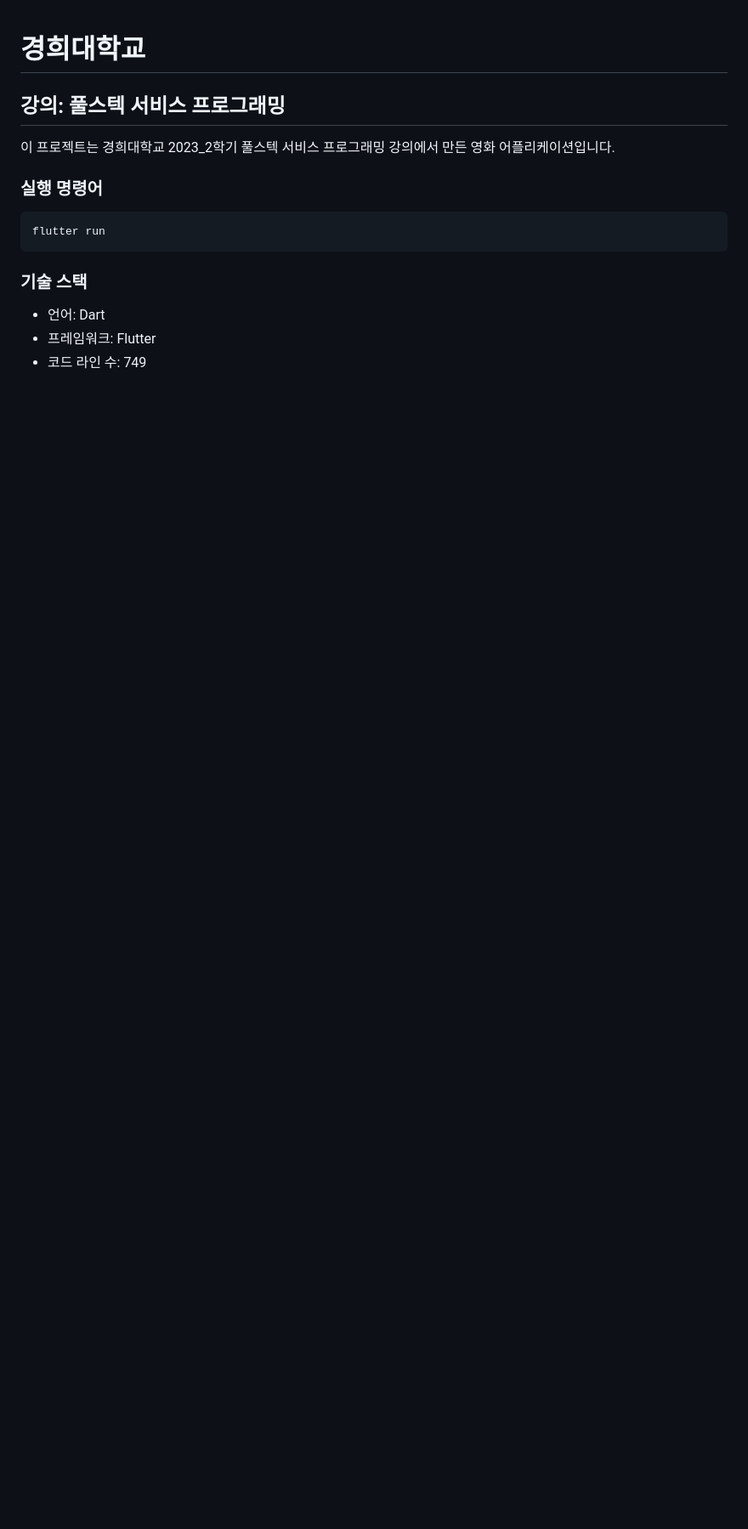
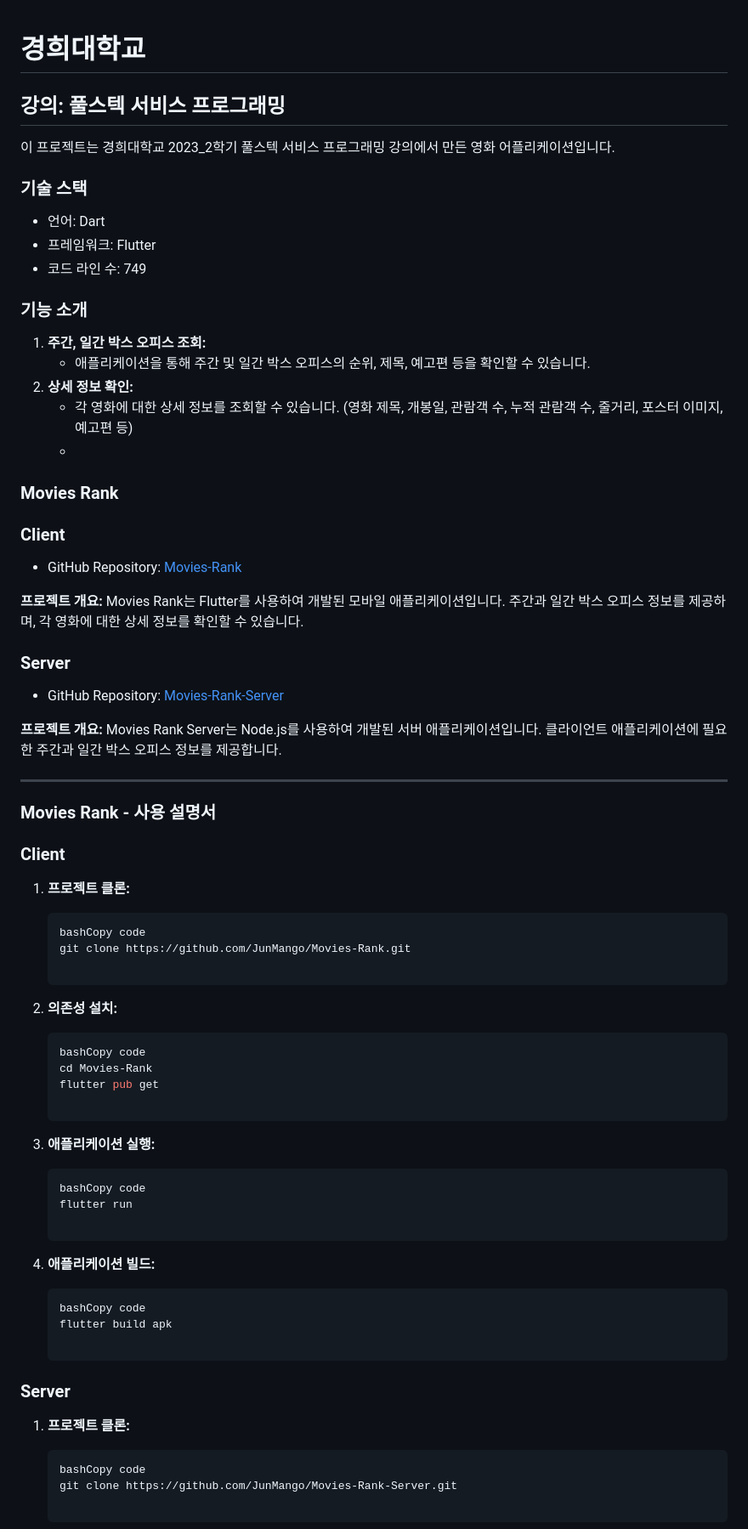
Before and after one commit to JunMango/movies-rank, a Markdown page: README.md, the part around one of its changes. Shown at 85% size. Rendered like a GitHub page; blank space fills up the shorter version.

````diff
--- a/README.md
+++ b/README.md
@@ -2,15 +2,81 @@
 ## 강의: 풀스텍 서비스 프로그래밍
 
 이 프로젝트는 경희대학교 2023_2학기 풀스텍 서비스 프로그래밍 강의에서 만든 영화 어플리케이션입니다.
-
-### 실행 명령어
-```bash
-flutter run
-```
-
-
 ### 기술 스택
   - 언어: Dart
   - 프레임워크: Flutter
   - 코드 라인 수: 749
 ###
+### **기능 소개**
+
+1. **주간, 일간 박스 오피스 조회:**
+    - 애플리케이션을 통해 주간 및 일간 박스 오피스의 순위, 제목, 예고편 등을 확인할 수 있습니다.
+2. **상세 정보 확인:**
+    - 각 영화에 대한 상세 정보를 조회할 수 있습니다. (영화 제목, 개봉일, 관람객 수, 누적 관람객 수, 줄거리, 포스터 이미지, 예고편 등)
+    -
+### **Movies Rank**
+
+### Client
+
+- GitHub Repository: [Movies-Rank](https://github.com/JunMango/Movies-Rank.git)
+
+**프로젝트 개요:**
+Movies Rank는 Flutter를 사용하여 개발된 모바일 애플리케이션입니다. 주간과 일간 박스 오피스 정보를 제공하며, 각 영화에 대한 상세 정보를 확인할 수 있습니다.
+
+### Server
+
+- GitHub Repository: [Movies-Rank-Server](https://github.com/JunMango/Movies-Rank-Server.git)
+
+**프로젝트 개요:**
+Movies Rank Server는 Node.js를 사용하여 개발된 서버 애플리케이션입니다. 클라이언트 애플리케이션에 필요한 주간과 일간 박스 오피스 정보를 제공합니다.
+
+---
+
+### **Movies Rank - 사용 설명서**
+
+### Client
+
+1. **프로젝트 클론:**
+
+    ```bash
+    bashCopy code
+    git clone https://github.com/JunMango/Movies-Rank.git
+
+    ```
+
+2. **의존성 설치:**
+
+    ```bash
+    bashCopy code
+    cd Movies-Rank
+    flutter pub get
+
+    ```
+
+3. **애플리케이션 실행:**
+
+    ```bash
+    bashCopy code
+    flutter run
+
+    ```
+
+4. **애플리케이션 빌드:**
+
+    ```bash
+    bashCopy code
+    flutter build apk
+
+    ```
+
+
+### Server
+
+1. **프로젝트 클론:**
+
+    ```bash
+    bashCopy code
+    git clone https://github.com/JunMango/Movies-Rank-Server.git
+
+    ```
+
````
Also changed, not shown: other parts of README.md (+18 -0 lines).
